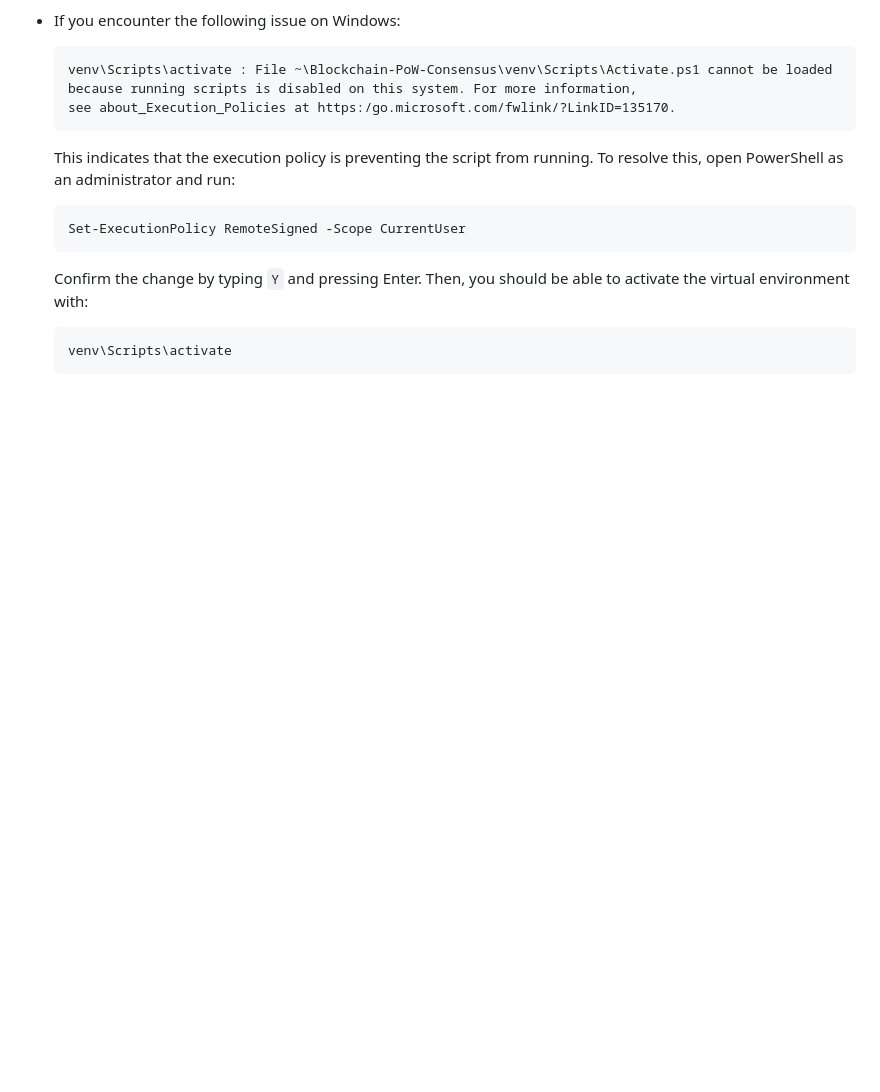
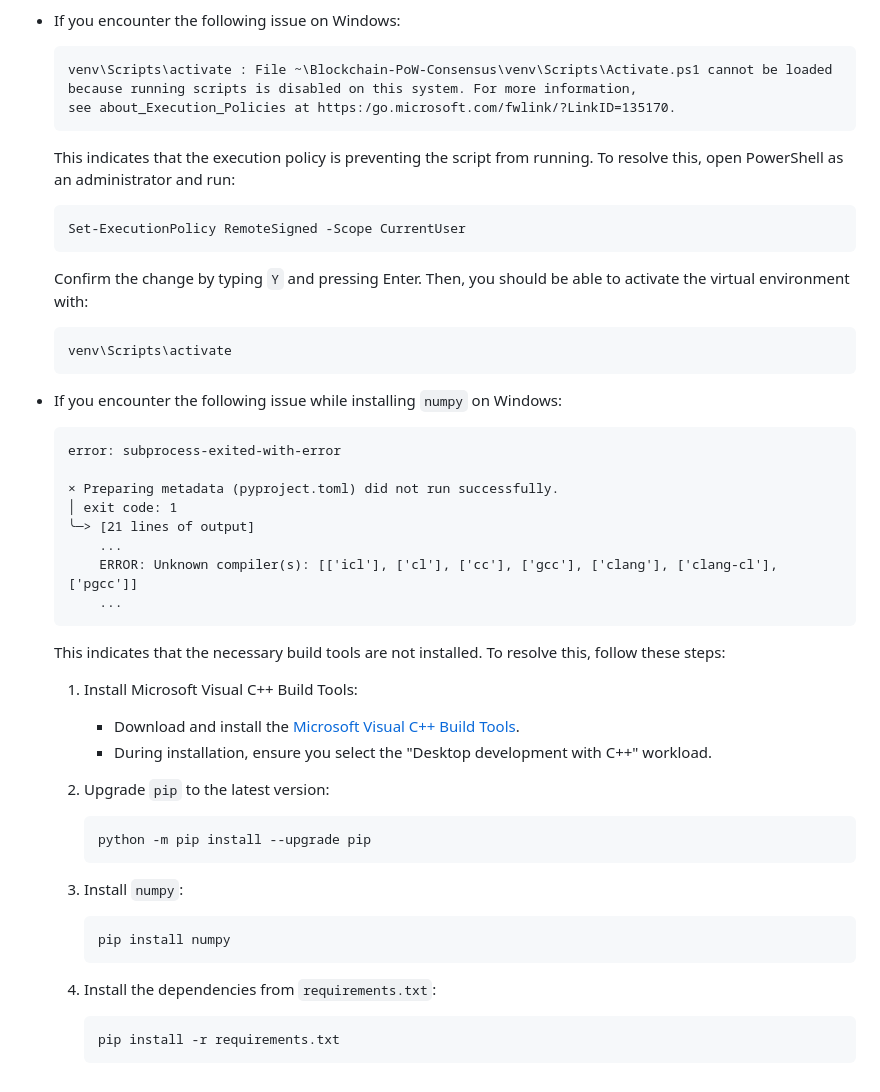
Before and after one commit to antoniooreany/Blockchain-PoW-Consensus, a Markdown page: README.md, the part around the change. GitHub-like rendering; blank space fills up the shorter version.

Commit message:
Edit README.md
Add Troubleshooting.

````diff
--- a/README.md
+++ b/README.md
@@ -314,3 +314,34 @@ This project is licensed under the GNU GENERAL PUBLIC LICENSE. See the `LICENSE`
     ```powershell
     venv\Scripts\activate
     ```
+
+- If you encounter the following issue while installing `numpy` on Windows:
+    ```plaintext
+    error: subprocess-exited-with-error
+
+    × Preparing metadata (pyproject.toml) did not run successfully.
+    │ exit code: 1
+    ╰─> [21 lines of output]
+        ...
+        ERROR: Unknown compiler(s): [['icl'], ['cl'], ['cc'], ['gcc'], ['clang'], ['clang-cl'], ['pgcc']]
+        ...
+    ```
+    This indicates that the necessary build tools are not installed. To resolve this, follow these steps:
+    1. Install Microsoft Visual C++ Build Tools:
+       - Download and install the [Microsoft Visual C++ Build Tools](https://visualstudio.microsoft.com/visual-cpp-build-tools/).
+       - During installation, ensure you select the "Desktop development with C++" workload.
+
+    2. Upgrade `pip` to the latest version:
+       ```powershell
+       python -m pip install --upgrade pip
+       ```
+
+    3. Install `numpy`:
+       ```powershell
+       pip install numpy
+       ```
+
+    4. Install the dependencies from `requirements.txt`:
+       ```powershell
+       pip install -r requirements.txt
+       ```
````
